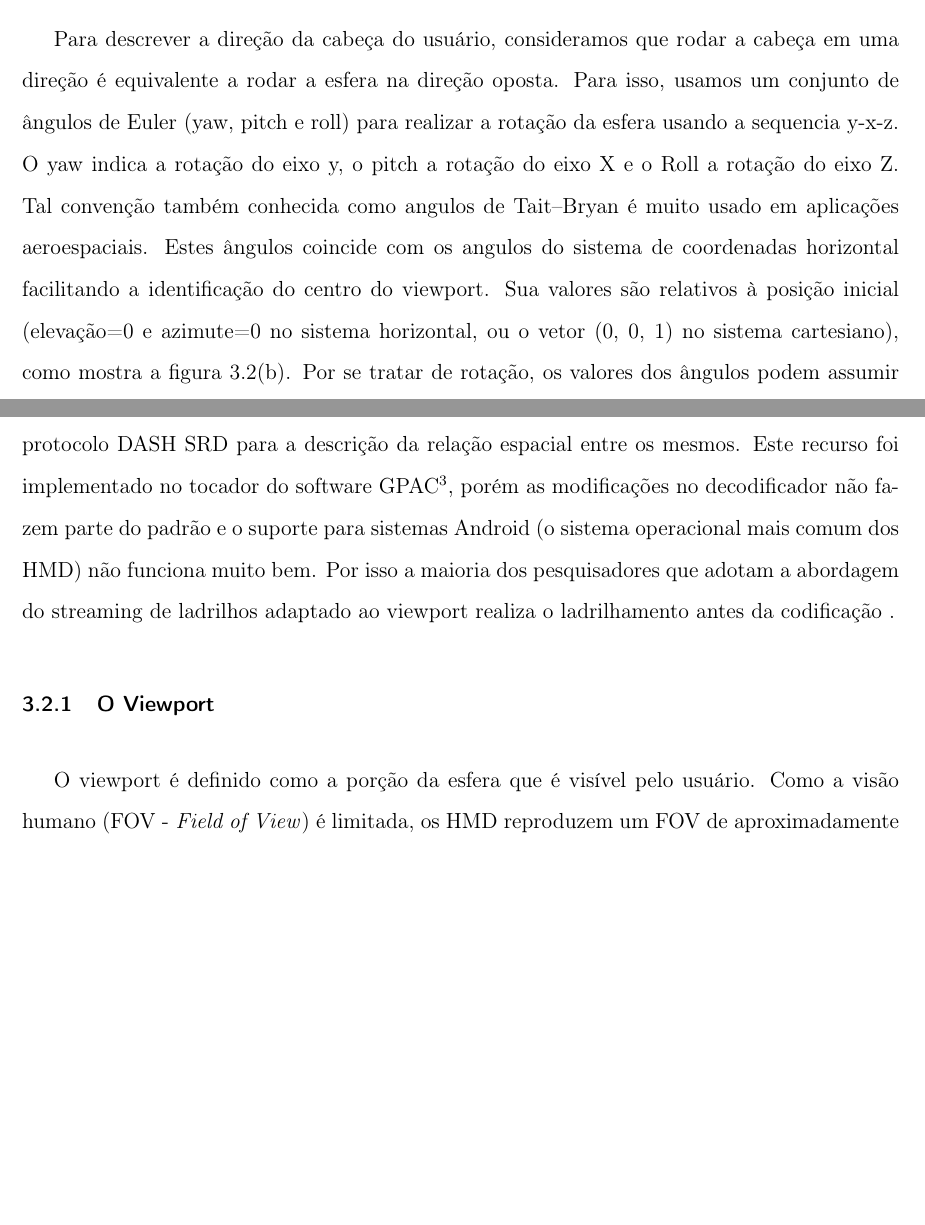
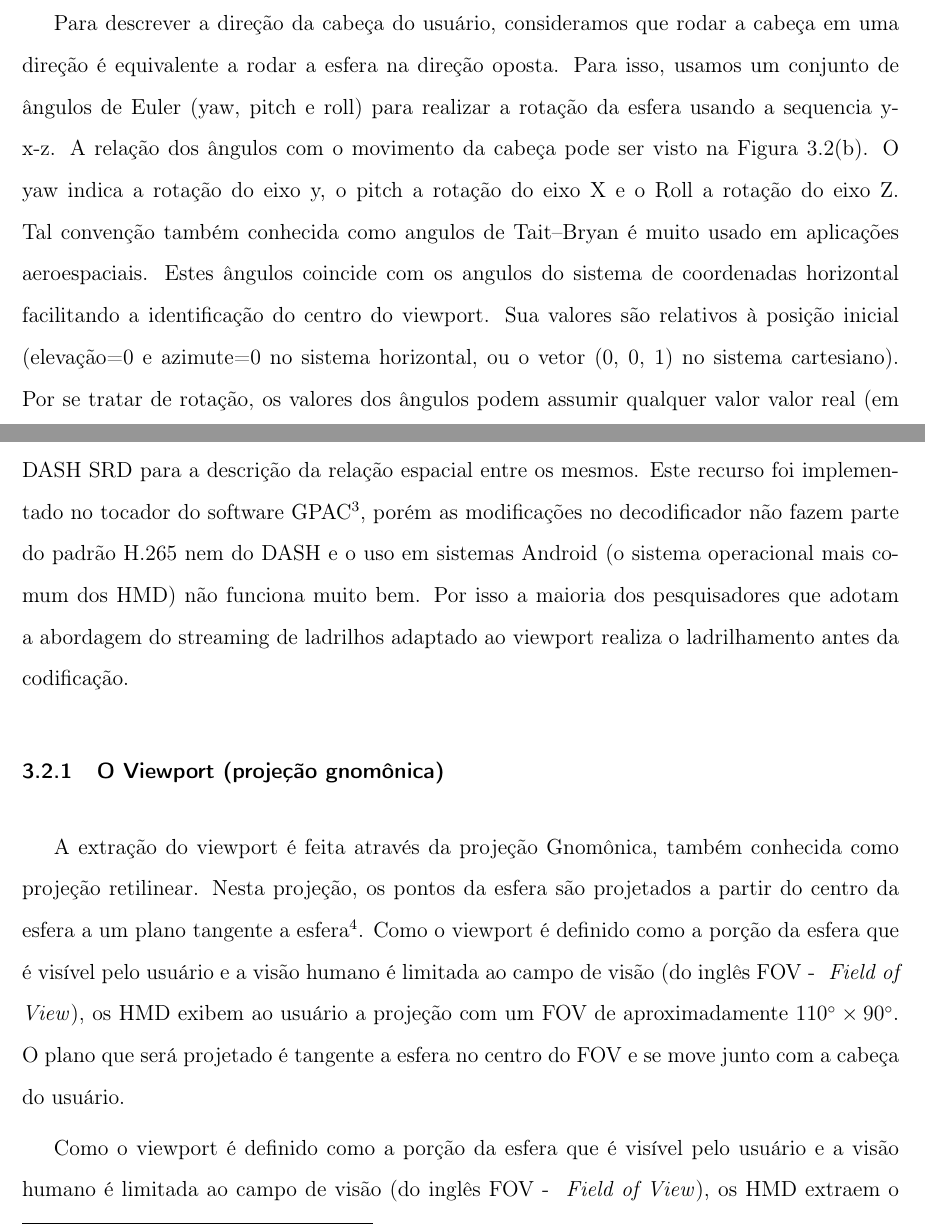
Before and after one commit to henriquedgarcia/QualificacaoDoutorado, a LaTeX thesis (00_main.tex, which reads 04_body.tex): two parts of pages 24 and 31 of 57, joined at a grey line, cut so that both start at the same text, the shorter picture padded with empty space. Compiled offline with pdfLaTeX.

Commit message:
Update 04_body.tex

```diff
--- a/04_body.tex
+++ b/04_body.tex
@@ -93,8 +90,7 @@ O sistema de coordenadas cartesiano, dextrogiro, representado na figura~\ref{fig
 	\label{fig:coord_sis}
 \end{figure}
 
-Para descrever a direção da cabeça do usuário, consideramos que rodar a cabeça em uma direção é equivalente a rodar a esfera na direção oposta. Para isso, usamos um conjunto de ângulos de Euler (yaw, pitch e roll) para realizar a rotação da esfera usando a sequencia y-x-z. O yaw indica a rotação do eixo y, o pitch a rotação do eixo X e o Roll a rotação do eixo Z. Tal convenção também conhecida como angulos de Tait–Bryan é muito usado em aplicações aeroespaciais. Estes ângulos coincide com os angulos do sistema de coordenadas horizontal facilitando a identificação do centro do viewport. Sua valores são relativos à posição inicial (elevação=0 e azimute=0 no sistema horizontal, ou o vetor (0, 0, 1) no sistema cartesiano), como mostra a figura~\ref{fig:bcs}. Por se tratar de rotação, os valores dos ângulos podem assumir qualquer valor valor real (em radianos).
-É convencionado que todas as rotações em sentido horário são positivas e em sentido anti-horário são negativas. Assim, olhar para cima possui um \textit{pitch} positivo, olhar para a direita possui um \textit{yaw} positivo e rodar a cabeça em sentido horário possui um \textit{roll} positivo.
+Para descrever a direção da cabeça do usuário, consideramos que rodar a cabeça em uma direção é equivalente a rodar a esfera na direção oposta. Para isso, usamos um conjunto de ângulos de Euler (yaw, pitch e roll) para realizar a rotação da esfera usando a sequencia y-x-z. A relação dos ângulos com o movimento da cabeça pode ser visto na Figura~\ref{fig:bcs}. O yaw indica a rotação do eixo y, o pitch a rotação do eixo X e o Roll a rotação do eixo Z. Tal convenção também conhecida como angulos de Tait–Bryan é muito usado em aplicações aeroespaciais. Estes ângulos coincide com os angulos do sistema de coordenadas horizontal facilitando a identificação do centro do viewport. Sua valores são relativos à posição inicial (elevação=0 e azimute=0 no sistema horizontal, ou o vetor (0, 0, 1) no sistema cartesiano). Por se tratar de rotação, os valores dos ângulos podem assumir qualquer valor valor real (em radianos). Por convenção, todas as rotações em sentido horário são positivas e em sentido anti-horário são negativas. Assim, olhar para cima possui um \textit{pitch} positivo, olhar para a direita possui um \textit{yaw} positivo e rodar a cabeça em sentido horário possui um \textit{roll} positivo.
 
 A rotação de um ponto no sistema de referência (fixo) com os ângulos de Euler pode ser representada por uma equação na forma matricial $\overrightarrow{V}^T = \overrightarrow{R} \times \overrightarrow{v}^T $, onde $\overrightarrow{V}^T = (x',y',z')$ é a nova posição, $\overrightarrow{V}^T = (x,y,z)$ é o vetor no sistema de referência e $\overrightarrow{R}$ é a matriz de rotação dada pela equação~\ref{eq:matrotation}.
 
@@ -253,13 +249,18 @@ Em seguida, a projeção é segmentada espacialmente em vídeos independentes. C
 	\end{tabular}
 \end{table}
 
-O codificador H.265 permite que o vídeo seja segmentado em ladrilhos internamente, restringindo o compensador de movimento e alocando os slices para dentro de um ladrilho~\cite{ITU-T2018}. Como os ladrilhos não possuem dependencia entre sí, esta técnica permite a decodificação em paralelo de todos os ladrilhos com uma única instância do decodificador. Os trabalhos apresentados em~\cite{Concolato2017, LeFeuvre2016} descrevem um sistema que se aproveita desta capacidade para segmentar a projeção em ladrilhos e utilizar o protocolo DASH SRD para a descrição da relação espacial entre os mesmos. Este recurso foi implementado no tocador do software GPAC\footnote{https://gpac.io/}, porém as modificações no decodificador não fazem parte do padrão e o suporte para sistemas Android (o sistema operacional mais comum dos HMD) não funciona muito bem. Por isso a maioria dos pesquisadores que adotam a abordagem do streaming de ladrilhos adaptado ao viewport realiza o ladrilhamento antes da codificação~.
+O codificador H.265 permite que o vídeo seja segmentado em ladrilhos internamente, restringindo o compensador de movimento para dentro de um ladrilho~\cite{ITU-T2018}. Como os ladrilhos não possuem dependência entre sí, esta técnica permite a decodificação em paralelo de todos os ladrilhos com uma única instância do decodificador. Os trabalhos apresentados em~\cite{Concolato2017, LeFeuvre2016} descrevem um sistema que se aproveita desta capacidade para segmentar a projeção em ladrilhos e utilizar o protocolo DASH SRD para a descrição da relação espacial entre os mesmos. Este recurso foi implementado no tocador do software GPAC\footnote{https://gpac.io/}, porém as modificações no decodificador não fazem parte do padrão H.265 nem do DASH e o uso em sistemas Android (o sistema operacional mais comum dos HMD) não funciona muito bem. Por isso a maioria dos pesquisadores que adotam a abordagem do streaming de ladrilhos adaptado ao viewport realiza o ladrilhamento antes da codificação.
 
 
 
-\subsection{O Viewport}
+\subsection{O Viewport (projeção gnomônica)}
 
-O viewport é definido como a porção da esfera que é visível pelo usuário. Como a visão humano (FOV -\textit{ Field of View}) é limitada, os HMD reproduzem um FOV de aproximadamente $120^\circ\times90^\circ$. Para isto os ponto da esfera que pertencem ao viewport são projetados a um plano tangente a esfera no ponto $ P(0, 0, 1) $ utilizando a projeção Gnomônica ou Retilínea\footnote{https://www.wolframalpha.com/input?i=rectilinear+projection}, como pode ser visto na figura~\ref{fig:projecao_viewport}.
+A extração do viewport é feita através da projeção Gnomônica, também conhecida como projeção retilinear. Nesta projeção, os pontos da esfera são projetados a partir do centro da esfera a um plano tangente a esfera\footnote{https://www.wolframalpha.com/input?i=rectilinear+projection}.  Como o viewport é definido como a porção da esfera que é visível pelo usuário e a visão humano  é limitada ao campo de visão (do inglês FOV - \textit{ Field of View}), os HMD exibem ao usuário a projeção com um FOV de aproximadamente $110^\circ\times 90^\circ$. O plano que será projetado é tangente a esfera no centro do FOV e se move junto com a cabeça do usuário.
+
+
+Como o viewport é definido como a porção da esfera que é visível pelo usuário e a visão humano  é limitada ao campo de visão (do inglês FOV - \textit{ Field of View}), os HMD extraem o viewport com FOV de aproximadamente $110^\circ\times 90^\circ$.
+
+Para isto os ponto da esfera que pertencem ao viewport são projetados a um plano tangente a esfera no ponto $ P(0, 0, 1) $ utilizando a projeção Gnomônica ou Retilínea\footnote{https://www.wolframalpha.com/input?i=rectilinear+projection}, como pode ser visto na figura~\ref{fig:projecao_viewport}.
 
 \begin{figure}[h]
         \centering
```
Also changed, not shown: 04_body.tex (9 more changed lines).
